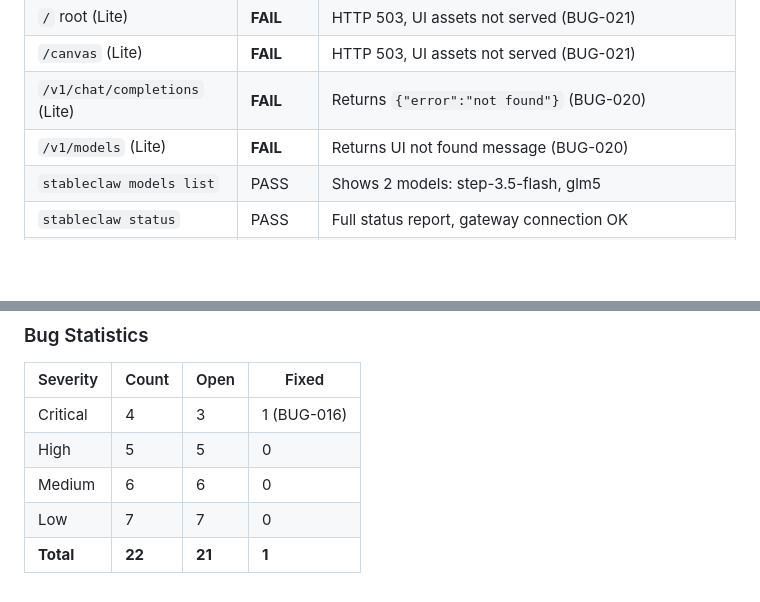
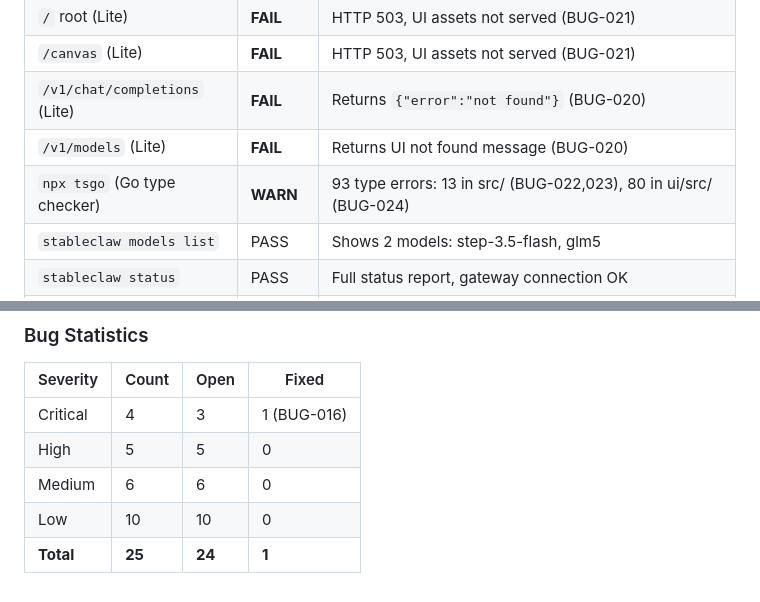
Before and after one commit to ctz168/stableclaw, a Markdown page: bugs.md, 2 parts joined by grey strips. Rendered like a GitHub page; blank space fills up the shorter version.

```diff
--- a/bugs.md
+++ b/bugs.md
@@ -228,6 +265,7 @@
 | `/canvas` (Lite) | **FAIL** | HTTP 503, UI assets not served (BUG-021) |
 | `/v1/chat/completions` (Lite) | **FAIL** | Returns `{"error":"not found"}` (BUG-020) |
 | `/v1/models` (Lite) | **FAIL** | Returns UI not found message (BUG-020) |
+| `npx tsgo` (Go type checker) | **WARN** | 93 type errors: 13 in src/ (BUG-022,023), 80 in ui/src/ (BUG-024) |
 | `stableclaw models list` | PASS | Shows 2 models: step-3.5-flash, glm5 |
 | `stableclaw status` | PASS | Full status report, gateway connection OK |
 | `stableclaw doctor` | WARN | 5 warnings (BUG-006,007,009,010,014) |
@@ -245,5 +283,5 @@
 | Critical | 4 | 3 | 1 (BUG-016) |
 | High | 5 | 5 | 0 |
 | Medium | 6 | 6 | 0 |
-| Low | 7 | 7 | 0 |
-| **Total** | **22** | **21** | **1** |
+| Low | 10 | 10 | 0 |
+| **Total** | **25** | **24** | **1** |
```
Also changed, not shown: other parts of bugs.md (+38 -1 lines).
